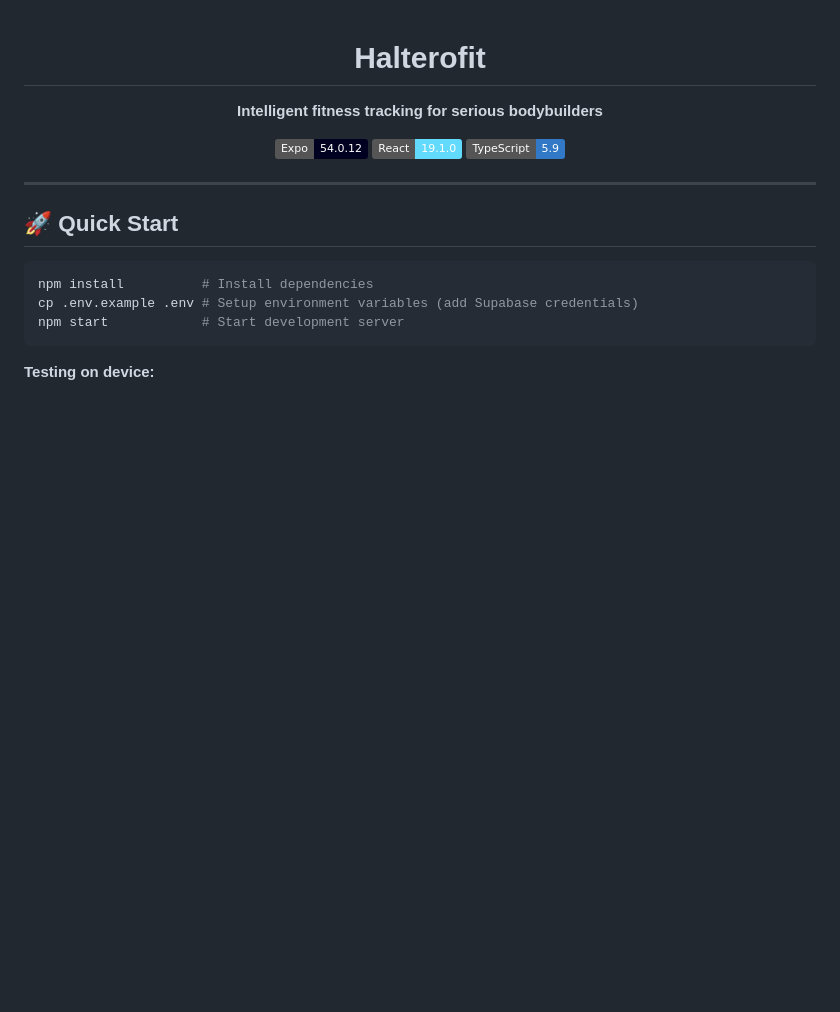
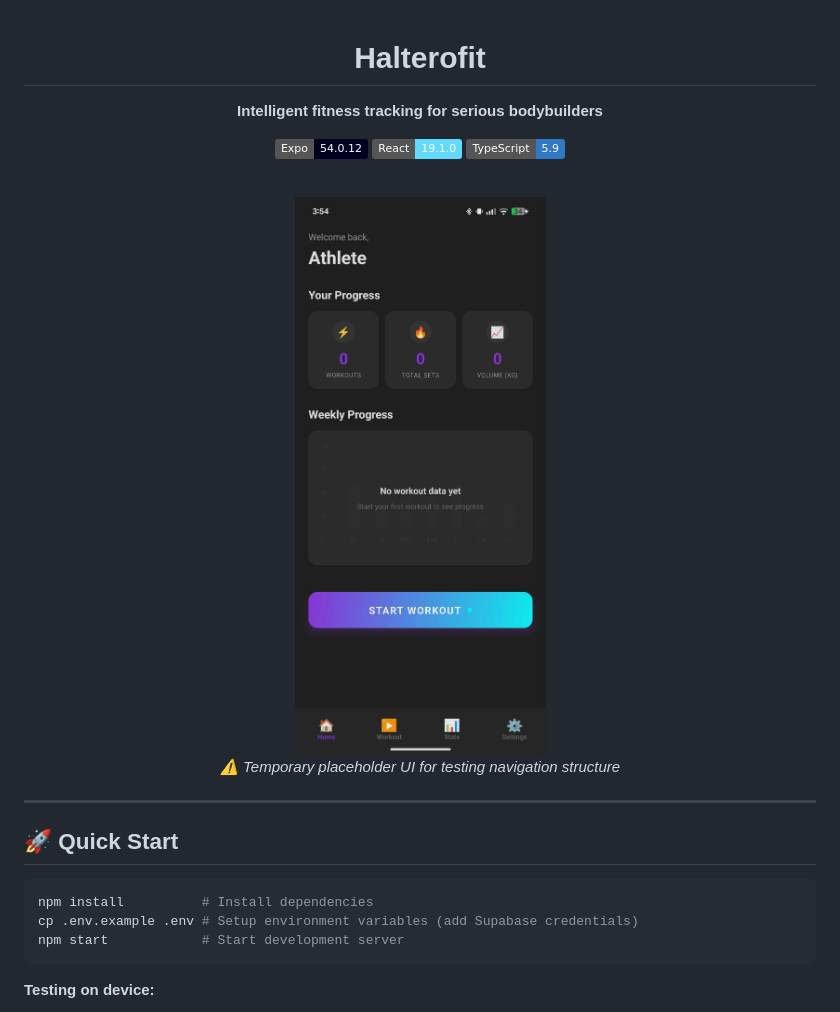
Before and after one commit to Kamaiko/Fitness-Tracker-App, a Markdown page: README.md, the part around the change. Drawn GitHub-style; pictures changed too: docs/images/home-placeholder.jpeg (added); badges without logos; blank space fills up the shorter version.

Commit message:
docs: add placeholder home screen screenshot to README

```diff
--- a/README.md
+++ b/README.md
@@ -7,6 +7,12 @@
 [![Expo SDK](https://img.shields.io/badge/Expo-54.0.12-000020?style=flat&logo=expo)](https://expo.dev)
 [![React](https://img.shields.io/badge/React-19.1.0-61DAFB?style=flat&logo=react)](https://react.dev)
 [![TypeScript](https://img.shields.io/badge/TypeScript-5.9-3178C6?style=flat&logo=typescript)](https://typescriptlang.org)
+
+<br/>
+
+<img src="./docs/images/home-placeholder.jpeg" alt="Home Screen Placeholder" width="300"/>
+
+_⚠️ Temporary placeholder UI for testing navigation structure_
 
 </div>
 
```
